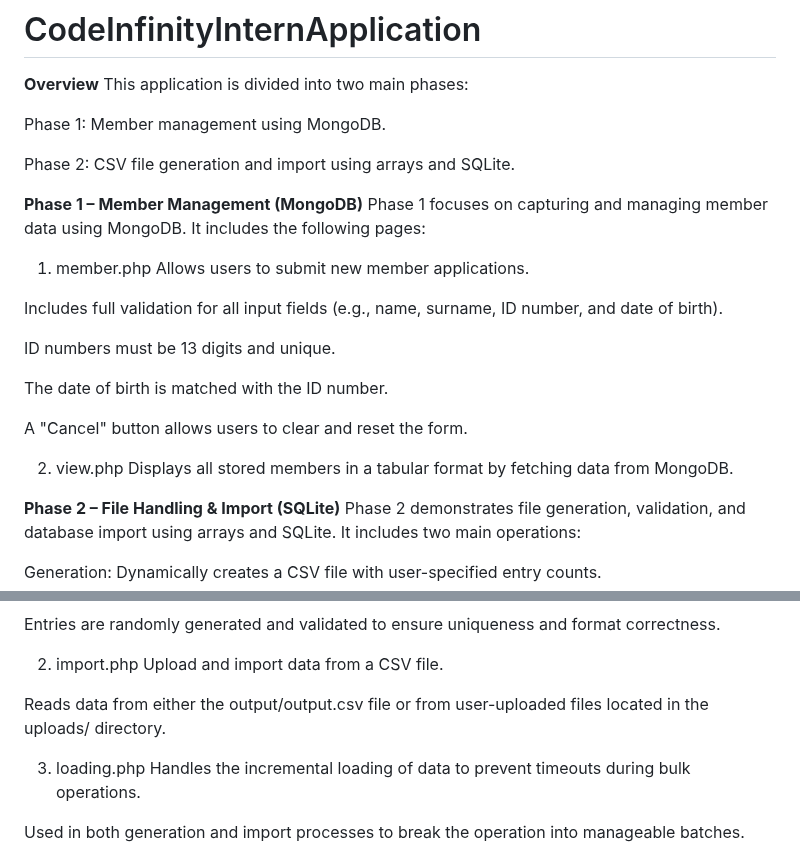
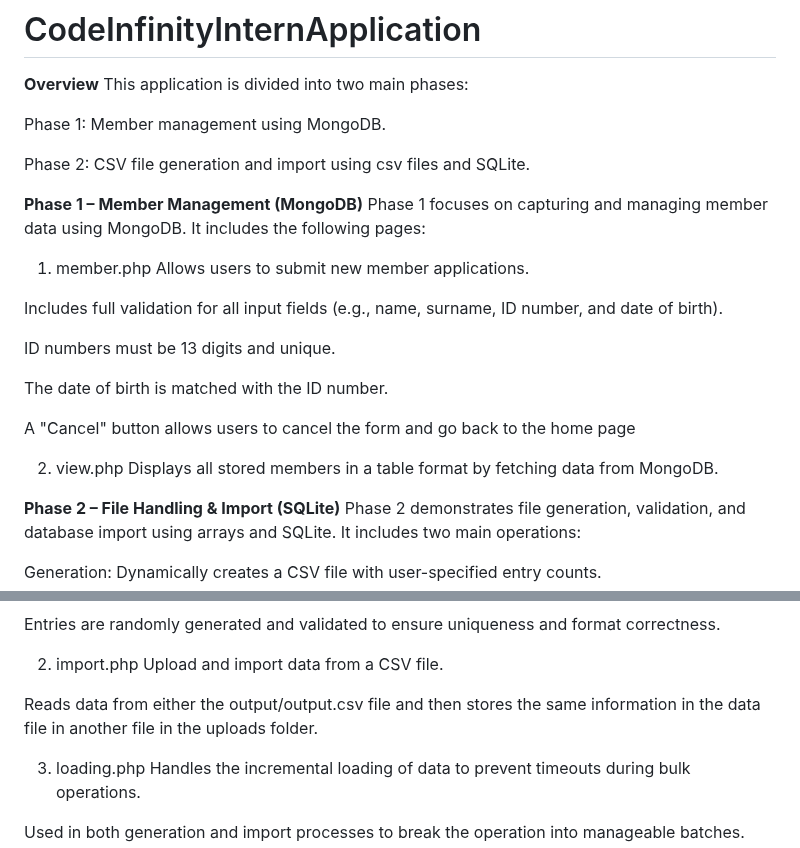
Before and after one commit to 1Pedro9/CodeInfinityInternApplication, a Markdown page: README.md, 2 parts joined by grey strips. GitHub-like rendering.

Commit message:
More readme stuff

```diff
--- a/README.md
+++ b/README.md
@@ -5,7 +5,7 @@ This application is divided into two main phases:
 
 Phase 1: Member management using MongoDB.
 
-Phase 2: CSV file generation and import using arrays and SQLite.
+Phase 2: CSV file generation and import using csv files and SQLite.
 
 **Phase 1 – Member Management (MongoDB)**
 Phase 1 focuses on capturing and managing member data using MongoDB. It includes the following pages:
@@ -19,10 +19,10 @@ ID numbers must be 13 digits and unique.
 
 The date of birth is matched with the ID number.
 
-A "Cancel" button allows users to clear and reset the form.
+A "Cancel" button allows users to cancel the form and go back to the home page
 
 2. view.php
-Displays all stored members in a tabular format by fetching data from MongoDB.
+Displays all stored members in a table format by fetching data from MongoDB.
 
 **Phase 2 – File Handling & Import (SQLite)**
 Phase 2 demonstrates file generation, validation, and database import using arrays and SQLite. It includes two main operations:
@@ -41,7 +41,7 @@ Entries are randomly generated and validated to ensure uniqueness and format cor
 2. import.php
 Upload and import data from a CSV file.
 
-Reads data from either the output/output.csv file or from user-uploaded files located in the uploads/ directory.
+Reads data from either the output/output.csv file and then stores the same information in the data file in another file in the uploads folder.
 
 3. loading.php
 Handles the incremental loading of data to prevent timeouts during bulk operations.
```
